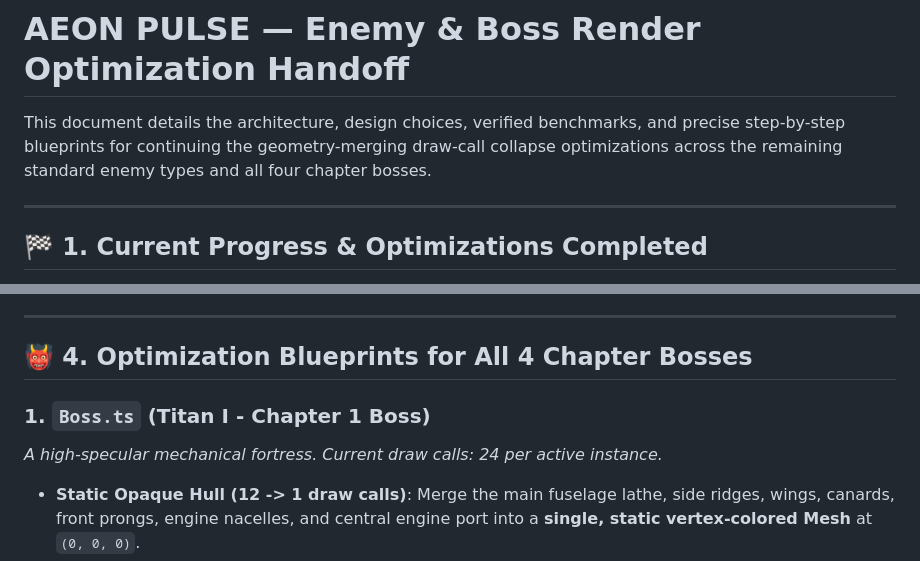
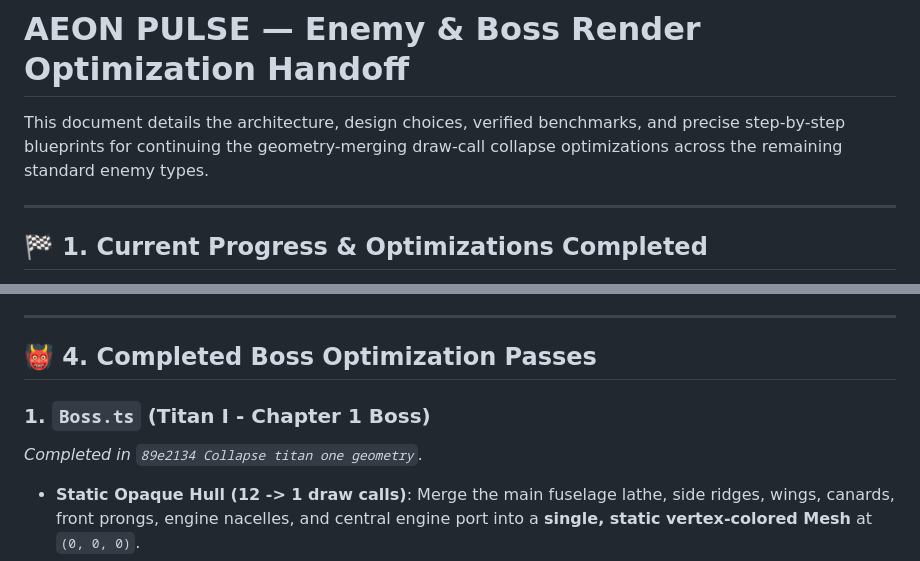
Before and after one commit to sreichholf/aeon-pulse, a Markdown page: HANDOFF.md, 2 parts joined by grey strips. GitHub-like rendering.

```diff
--- a/HANDOFF.md
+++ b/HANDOFF.md
@@ -1,6 +1,6 @@
 # AEON PULSE — Enemy & Boss Render Optimization Handoff
 
-This document details the architecture, design choices, verified benchmarks, and precise step-by-step blueprints for continuing the geometry-merging draw-call collapse optimizations across the remaining standard enemy types and all four chapter bosses.
+This document details the architecture, design choices, verified benchmarks, and precise step-by-step blueprints for continuing the geometry-merging draw-call collapse optimizations across the remaining standard enemy types.
 
 ---
 
@@ -57,10 +62,10 @@ When refactoring models in this repository, always preserve **100% visual replic
 
 ---
 
-## 👹 4. Optimization Blueprints for All 4 Chapter Bosses
+## 👹 4. Completed Boss Optimization Passes
 
 ### 1. `Boss.ts` (Titan I - Chapter 1 Boss)
-*A high-specular mechanical fortress. Current draw calls: 24 per active instance.*
+*Completed in `89e2134 Collapse titan one geometry`.*
 - **Static Opaque Hull (12 -> 1 draw calls)**: Merge the main fuselage lathe, side ridges, wings, canards, front prongs, engine nacelles, and central engine port into a **single, static vertex-colored Mesh** at `(0, 0, 0)`.
 - **Static Energy Lights (4 -> 1 draw calls)**: Merge the static wing tips and front prong rings (which share the pulsing `_energyMat`) into a **single static energy-light Mesh**. When the emissive warn-flash triggers, all parts will flash together cleanly!
 - **Transparent Conduits (4 -> 1 draw calls)**: Merge the conduit stripes and exhaust nacelle rings (which both share `conduitMat` with `opacity: 0.9`) into a **single transparent Mesh**.
```
Also changed, not shown: other parts of HANDOFF.md (+13 -8 lines).
